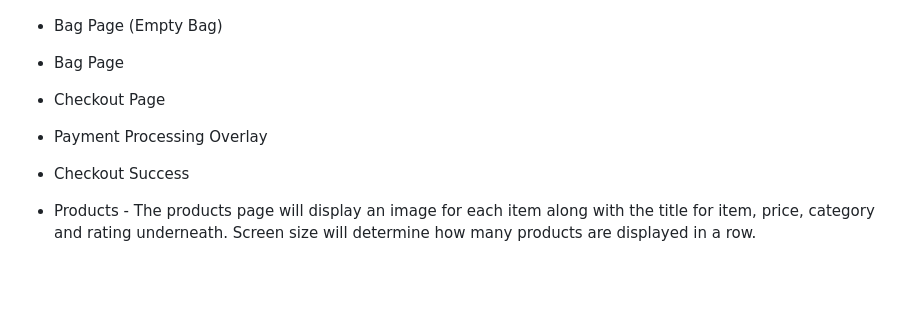
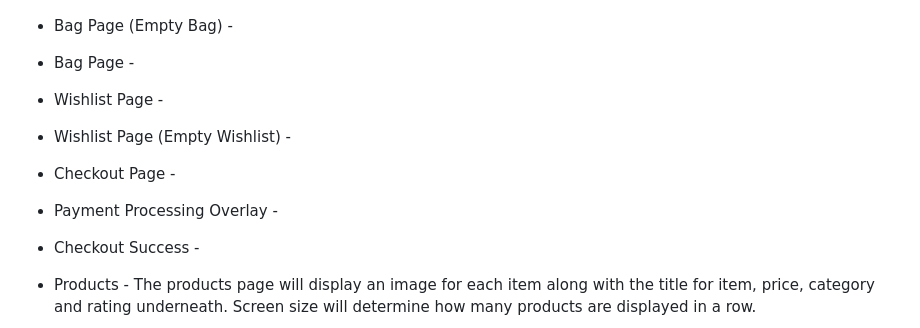
Before and after one commit to mfleming711/seaside-sewing, a Markdown page: README.md, the part around the change printed below. Drawn GitHub-style; blank space fills up the shorter version.

```diff
--- a/README.md
+++ b/README.md
@@ -185,15 +185,19 @@ Wireframes for the project were created using [Balsamiq](https://balsamiq.com/)
 
   ![Profile Page Wireframe](documentation/wireframes/profile.png)
 
-* Bag Page (Empty Bag)
+* Bag Page (Empty Bag) -
 
-* Bag Page
+* Bag Page -
 
-* Checkout Page
+* Wishlist Page -
 
-* Payment Processing Overlay
+* Wishlist Page (Empty Wishlist) -
 
-* Checkout Success
+* Checkout Page -
+
+* Payment Processing Overlay -
+
+* Checkout Success -
 
 * Products - The products page will display an image for each item along with the title for item, price, category and rating underneath. Screen size will determine how many products are displayed in a row.
 
```
Also changed, not shown: other parts of README.md (+12 -0 lines), documentation/wireframes/delivery-info.png (added), documentation/wireframes/privacy.png (added), documentation/wireframes/terms-conditions.png (added).
